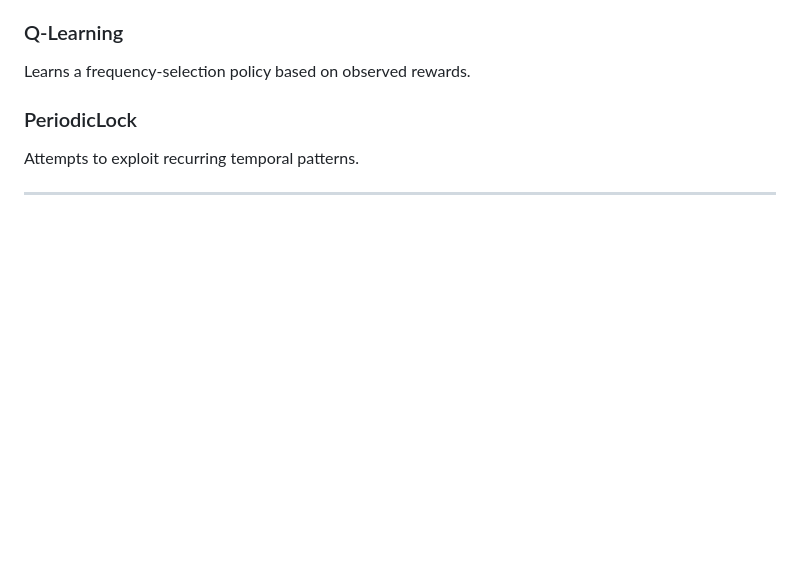
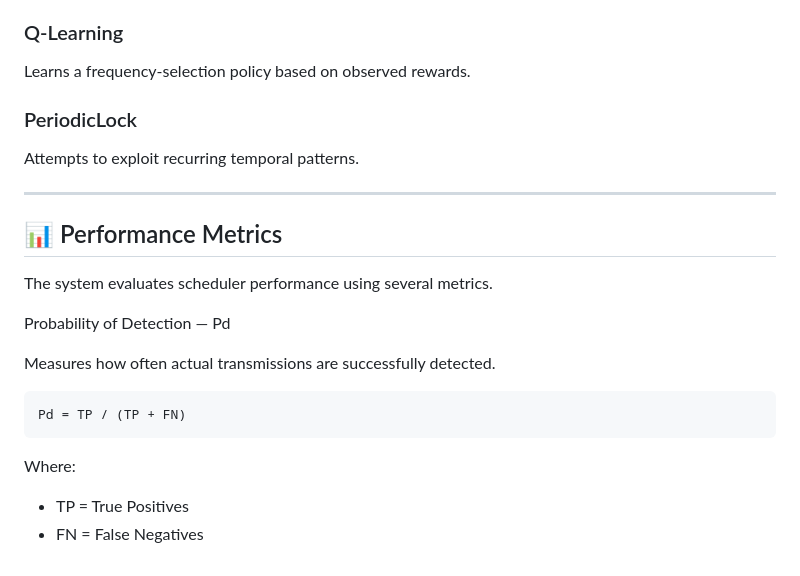
Before and after one commit to sreeja7748/ChakraDrishti, a Markdown page: README.md, the part around the change. Drawn GitHub-style; blank space fills up the shorter version.

Commit message:
Add performance metrics for scheduler evaluation
Added performance metrics section to README.

````diff
--- a/README.md
+++ b/README.md
@@ -323,3 +323,19 @@ Learns a frequency-selection policy based on observed rewards.
 Attempts to exploit recurring temporal patterns.
 
 ---
+
+## 📊 Performance Metrics
+
+The system evaluates scheduler performance using several metrics.
+
+Probability of Detection — Pd
+
+Measures how often actual transmissions are successfully detected.
+
+```
+Pd = TP / (TP + FN)
+```
+Where:
+
+- TP = True Positives
+- FN = False Negatives
````
